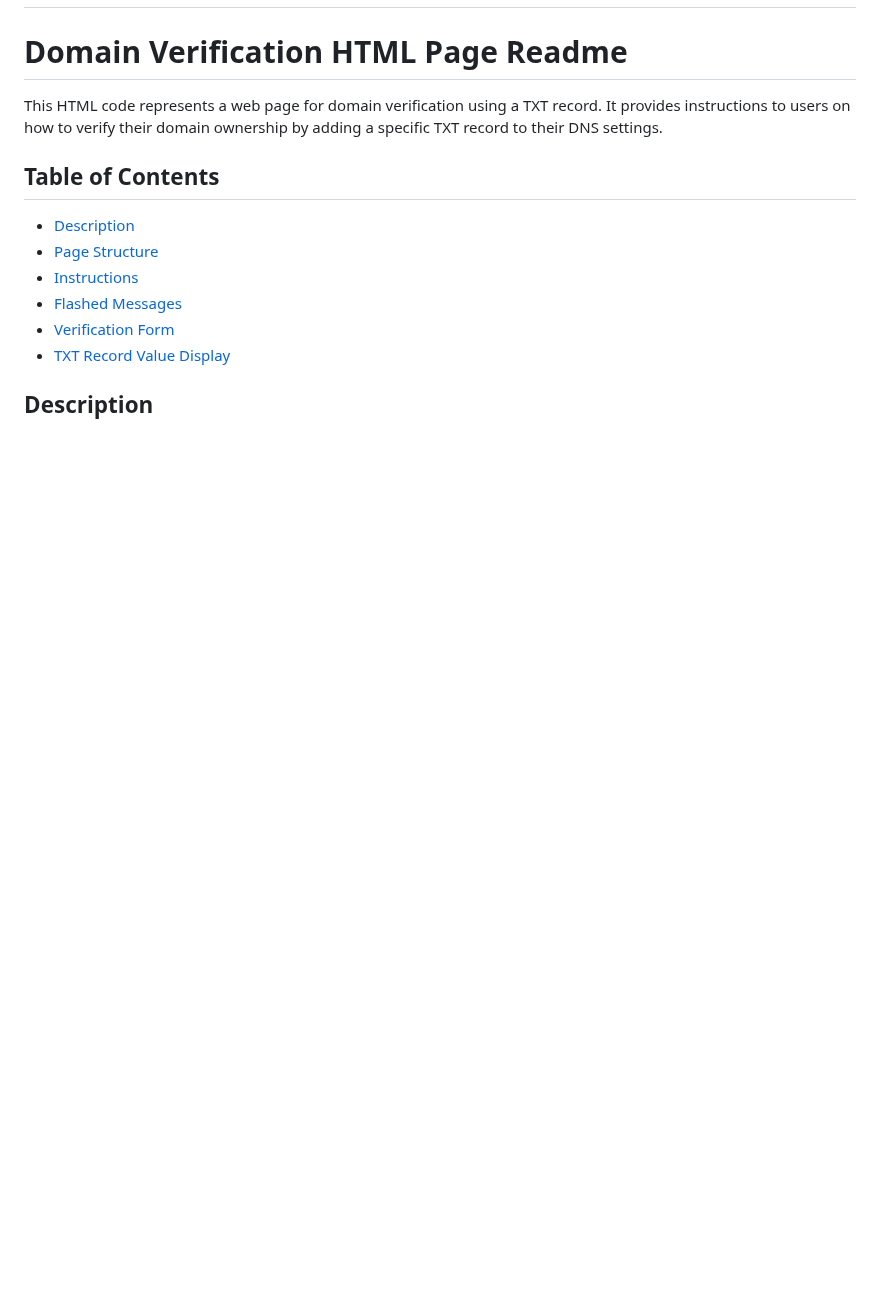
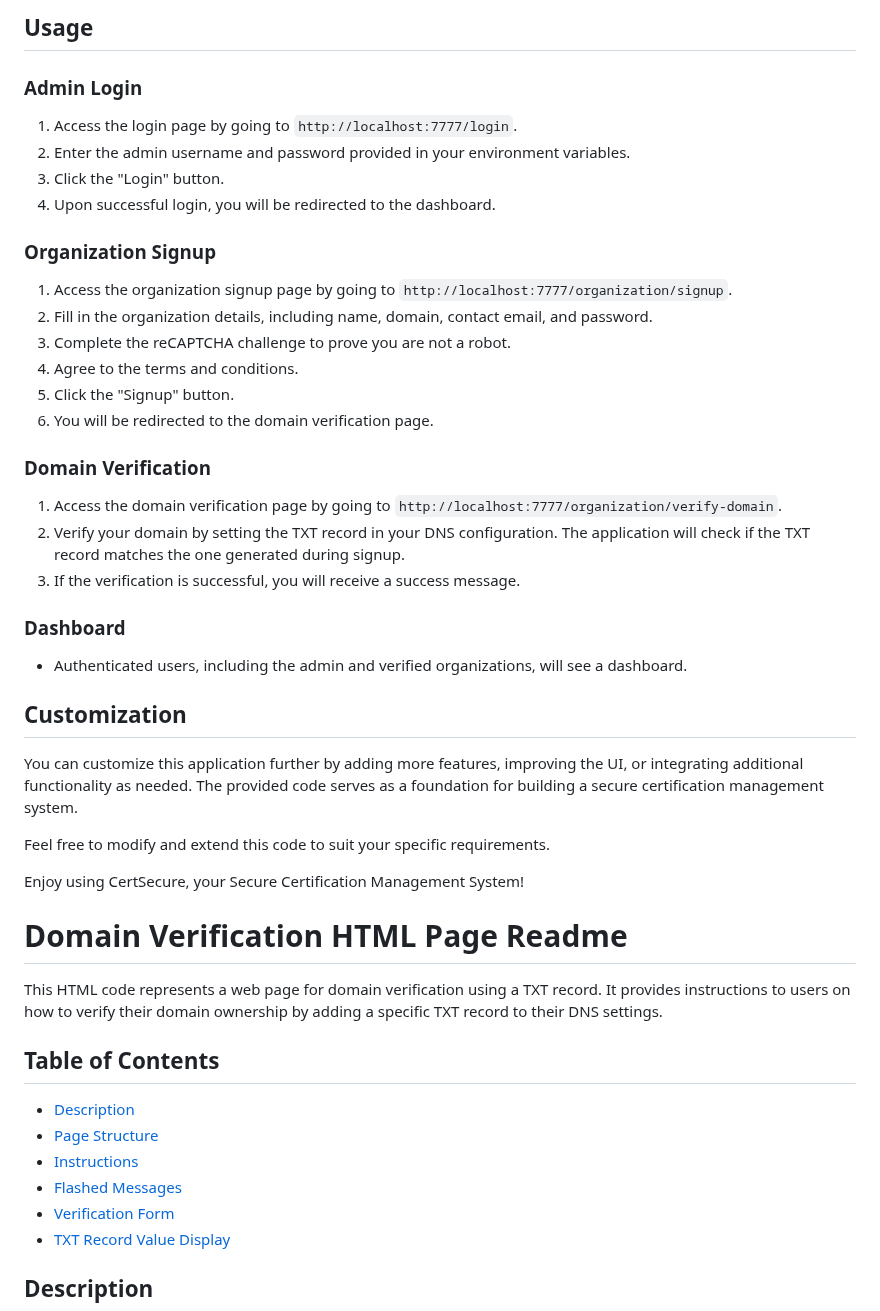
Before and after one commit to Nth-Times-The-Charm/Smart-India-Hackathon, a Markdown page: README.md, the part around one of its changes. Rendered like a GitHub page; blank space fills up the shorter version.

```diff
--- a/README.md
+++ b/README.md
@@ -2,3 +64,39 @@
+## Usage
+
+### Admin Login
+
+1. Access the login page by going to `http://localhost:7777/login`.
+2. Enter the admin username and password provided in your environment variables.
+3. Click the "Login" button.
+4. Upon successful login, you will be redirected to the dashboard.
+
+### Organization Signup
+
+1. Access the organization signup page by going to `http://localhost:7777/organization/signup`.
+2. Fill in the organization details, including name, domain, contact email, and password.
+3. Complete the reCAPTCHA challenge to prove you are not a robot.
+4. Agree to the terms and conditions.
+5. Click the "Signup" button.
+6. You will be redirected to the domain verification page.
+
+### Domain Verification
+
+1. Access the domain verification page by going to `http://localhost:7777/organization/verify-domain`.
+2. Verify your domain by setting the TXT record in your DNS configuration. The application will check if the TXT record matches the one generated during signup.
+3. If the verification is successful, you will receive a success message.
+
+### Dashboard
+
+- Authenticated users, including the admin and verified organizations, will see a dashboard.
+
+## Customization
+
+You can customize this application further by adding more features, improving the UI, or integrating additional functionality as needed. The provided code serves as a foundation for building a secure certification management system.
+
+Feel free to modify and extend this code to suit your specific requirements.
+
+Enjoy using CertSecure, your Secure Certification Management System!
+
 # Domain Verification HTML Page Readme
 
 This HTML code represents a web page for domain verification using a TXT record. It provides instructions to users on how to verify their domain ownership by adding a specific TXT record to their DNS settings.
```
Also changed, not shown: other parts of README.md (+62 -0 lines).
